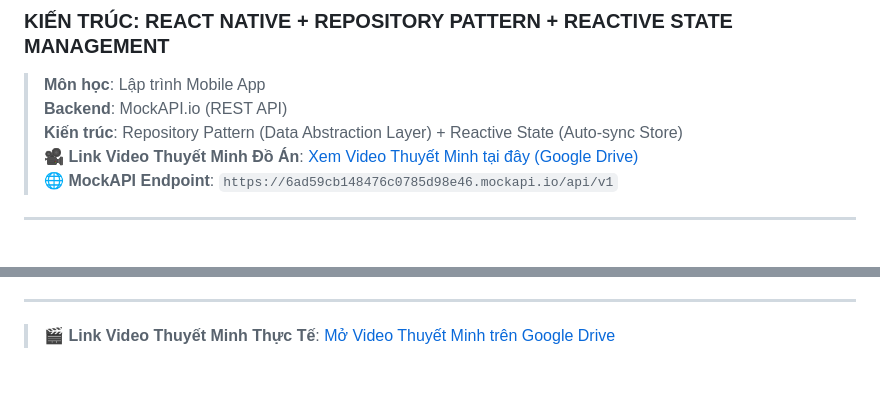
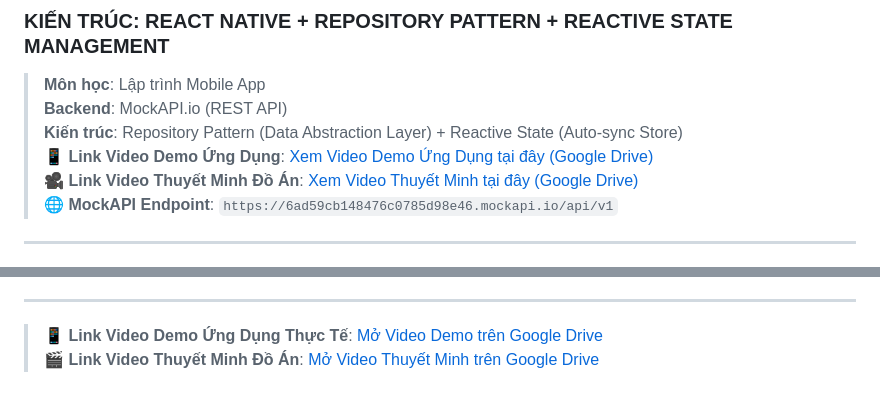
Before and after one commit to ngohuudiep/Assignments-5, a Markdown page: README.md, 2 parts joined by grey strips. GitHub-like rendering.

Commit message:
feat: Cap nhat Link Video Demo va Video Thuyet Minh vao README

```diff
--- a/README.md
+++ b/README.md
@@ -3,6 +3,7 @@
 > **Môn học**: Lập trình Mobile App
 > **Backend**: MockAPI.io (REST API)
 > **Kiến trúc**: Repository Pattern (Data Abstraction Layer) + Reactive State (Auto-sync Store)
+> 📱 **Link Video Demo Ứng Dụng**: [Xem Video Demo Ứng Dụng tại đây (Google Drive)](https://drive.google.com/drive/folders/1SFw1H0RWHddSQwBlSv3uNzV1WlyDaHcR?usp=sharing)
 > 🎥 **Link Video Thuyết Minh Đồ Án**: [Xem Video Thuyết Minh tại đây (Google Drive)](https://drive.google.com/drive/folders/1bu8cnYV_3Z2_vJOmvvcFa5fkF-xXfsZ0?usp=sharing)
 > 🌐 **MockAPI Endpoint**: `https://6ad59cb148476c0785d98e46.mockapi.io/api/v1`
 
@@ -194,4 +195,5 @@ Copy Base URL từ project MockAPI của bạn (dạng: `https://YOUR_ID.mockapi
 
 ---
 
-> 🎬 **Link Video Thuyết Minh Thực Tế**: [Mở Video Thuyết Minh trên Google Drive](https://drive.google.com/drive/folders/1bu8cnYV_3Z2_vJOmvvcFa5fkF-xXfsZ0?usp=sharing)
+> 📱 **Link Video Demo Ứng Dụng Thực Tế**: [Mở Video Demo trên Google Drive](https://drive.google.com/drive/folders/1SFw1H0RWHddSQwBlSv3uNzV1WlyDaHcR?usp=sharing)
+> 🎬 **Link Video Thuyết Minh Đồ Án**: [Mở Video Thuyết Minh trên Google Drive](https://drive.google.com/drive/folders/1bu8cnYV_3Z2_vJOmvvcFa5fkF-xXfsZ0?usp=sharing)
```
